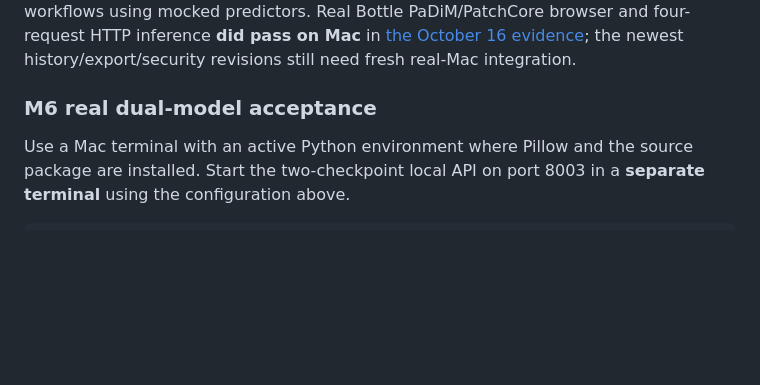
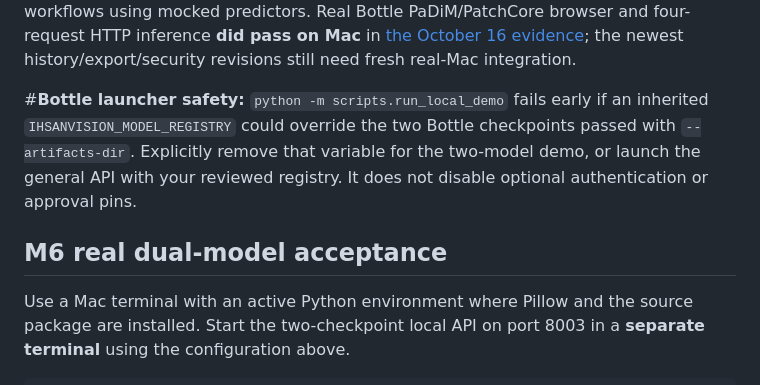
Before and after one commit to naim-munshi/ihsanvision-ai-industrial-anomaly-detection, a Markdown page: docs/development.md, the part around the change. Drawn GitHub-style; blank space fills up the shorter version.

Commit message:
docs(demo): prevent stale registry overriding explicit trained Bottle checkpoints

```diff
--- a/docs/development.md
+++ b/docs/development.md
@@ -176,7 +176,13 @@ Now the UI displays **PaDiM** and **PatchCore** if both files exist. `GET /model
 
 The current in-process cache keeps **one checkpoint/model pair**; switching resets it, trading loading latency for bounded model memory. Keep the API bound to localhost: local API-key/auth, rate and upload limits are implemented, but TLS, identity and public deployment checks are not complete. Score units/thresholds can differ across model families; do not compare raw scores directly. CI checks API routing and operator workflows using mocked predictors. Real Bottle PaDiM/PatchCore browser and four-request HTTP inference **did pass on Mac** in [the October 16 evidence](../reports/2026-10-16-macos-dual-model-api-acceptance.md); the newest history/export/security revisions still need fresh real-Mac integration.
 
-### M6 real dual-model acceptance
+#**Bottle launcher safety:** `python -m scripts.run_local_demo` fails early if
+an inherited `IHSANVISION_MODEL_REGISTRY` could override the two Bottle
+checkpoints passed with `--artifacts-dir`. Explicitly remove that variable
+for the two-model demo, or launch the general API with your reviewed registry.
+It does not disable optional authentication or approval pins.
+
+## M6 real dual-model acceptance
 
 Use a Mac terminal with an active Python environment where Pillow and the source package are installed. Start the two-checkpoint local API on port 8003 in a **separate terminal** using the configuration above.
 
```
